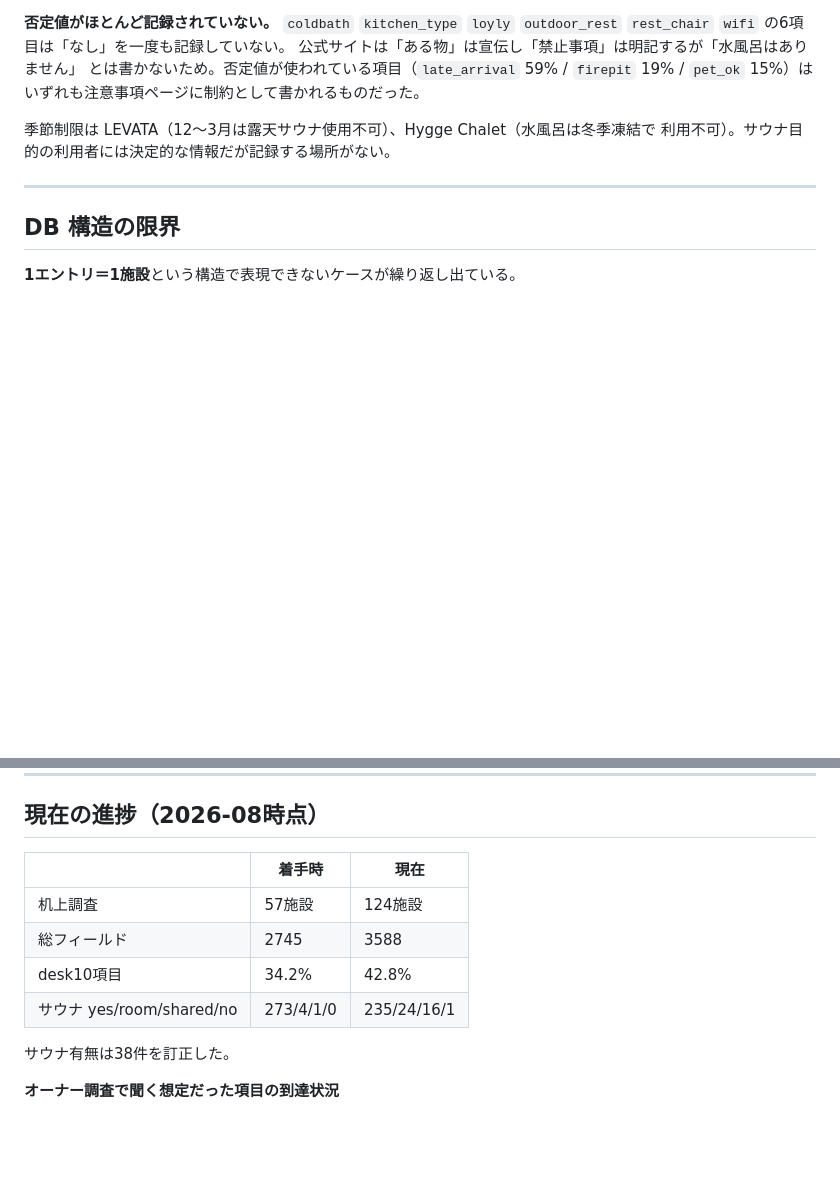
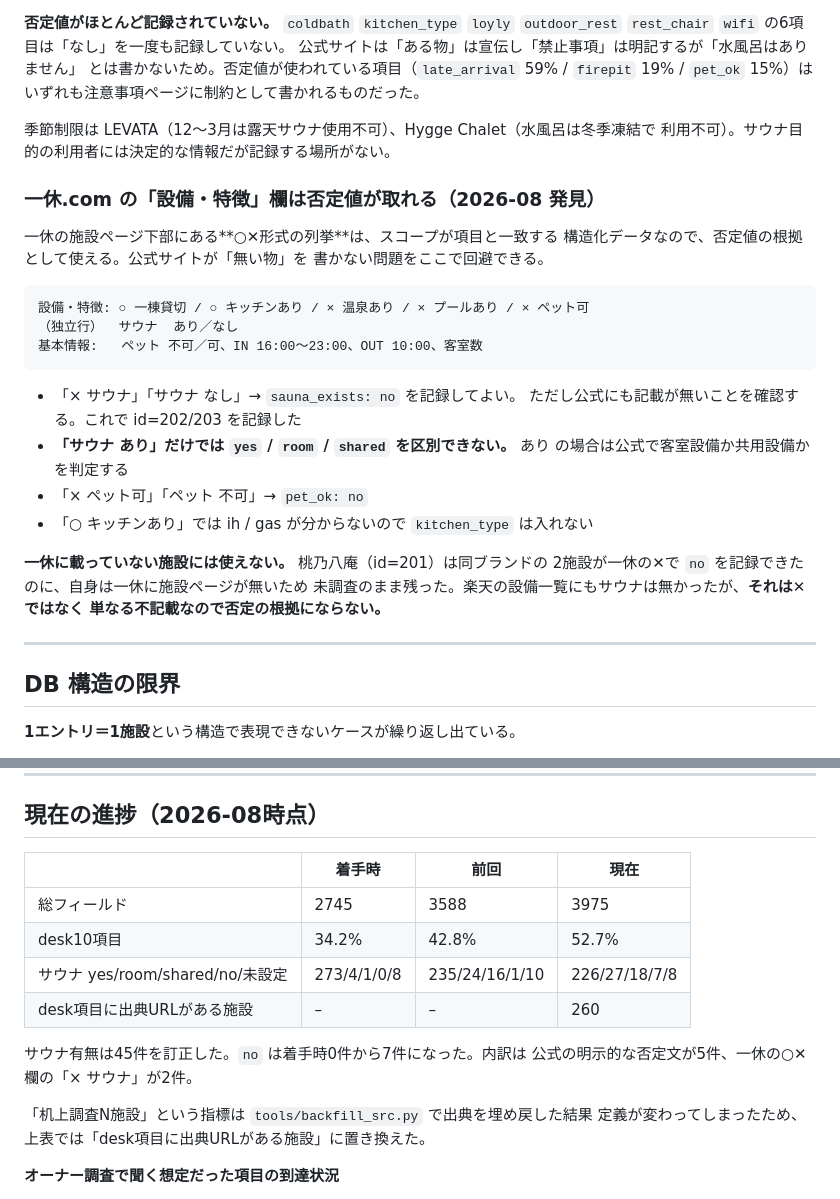
Before and after one commit to alfaras-T/villafaras, a Markdown page: CLAUDE.md, 2 parts joined by grey strips. Rendered like a GitHub page; blank space fills up the shorter version.

Commit message:
一休の○✕欄による否定値取得とOTA URL監査をCLAUDE.mdに追記し進捗表を更新
一休.com の「設備・特徴」欄が○✕形式の列挙であることを利用すると、
公式サイトが「無い物」を書かない問題を回避して否定値が取れる。
スコープが項目と一致する構造化データなので記録条件を満たす。

  「× サウナ」→ sauna_exists=no（id=202/203 をこれで記録）
  「× ペット可」「ペット 不可」→ pet_ok=no

ただし「サウナ あり」だけでは yes/room/shared を区別できないこと、
一休に載っていない施設には使えないこと（id=201 桃乃八庵）も併記した。

あわせて ota の全件走査結果を「公式URLの品質問題」の節に追加した。

進捗表は前回列を残して現在を追加。総フィールド 3588 -> 3975、
desk10項目 42.8% -> 52.7%、sauna_exists の no が 1 -> 7。
「机上調査N施設」は backfill_src.py で出典を埋め戻した際に定義が
変わってしまったため「desk項目に出典URLがある施設」に置き換えた。

Co-Authored-By: Claude Opus 5 <noreply@anthropic.com>

````diff
--- a/CLAUDE.md
+++ b/CLAUDE.md
@@ -323,6 +339,30 @@ Sea by TORAMII=レイトのみ）。
 季節制限は LEVATA（12〜3月は露天サウナ使用不可）、Hygge Chalet（水風呂は冬季凍結で
 利用不可）。サウナ目的の利用者には決定的な情報だが記録する場所がない。
 
+### 一休.com の「設備・特徴」欄は否定値が取れる（2026-08 発見）
+
+一休の施設ページ下部にある**○✕形式の列挙**は、スコープが項目と一致する
+構造化データなので、否定値の根拠として使える。公式サイトが「無い物」を
+書かない問題をここで回避できる。
+
+```
+設備・特徴: ○ 一棟貸切 / ○ キッチンあり / × 温泉あり / × プールあり / × ペット可
+（独立行）  サウナ  あり／なし
+基本情報:   ペット 不可／可、IN 16:00～23:00、OUT 10:00、客室数
+```
+
+- 「× サウナ」「サウナ なし」→ `sauna_exists: no` を記録してよい。
+  ただし公式にも記載が無いことを確認する。これで id=202/203 を記録した
+- **「サウナ あり」だけでは `yes` / `room` / `shared` を区別できない。**
+  あり の場合は公式で客室設備か共用設備かを判定する
+- 「× ペット可」「ペット 不可」→ `pet_ok: no`
+- 「○ キッチンあり」では ih / gas が分からないので `kitchen_type` は入れない
+
+**一休に載っていない施設には使えない。** 桃乃八庵（id=201）は同ブランドの
+2施設が一休の✕で `no` を記録できたのに、自身は一休に施設ページが無いため
+未調査のまま残った。楽天の設備一覧にもサウナは無かったが、**それは✕ではなく
+単なる不記載なので否定の根拠にならない。**
+
 ---
 
 ## DB 構造の限界
@@ -341,14 +381,18 @@ Sea by TORAMII=レイトのみ）。
 
 ## 現在の進捗（2026-08時点）
 
-| | 着手時 | 現在 |
-|---|---|---|
-| 机上調査 | 57施設 | 124施設 |
-| 総フィールド | 2745 | 3588 |
-| desk10項目 | 34.2% | 42.8% |
-| サウナ yes/room/shared/no | 273/4/1/0 | 235/24/16/1 |
+| | 着手時 | 前回 | 現在 |
+|---|---|---|---|
+| 総フィールド | 2745 | 3588 | 3975 |
+| desk10項目 | 34.2% | 42.8% | 52.7% |
+| サウナ yes/room/shared/no/未設定 | 273/4/1/0/8 | 235/24/16/1/10 | 226/27/18/7/8 |
+| desk項目に出典URLがある施設 | – | – | 260 |
 
-サウナ有無は38件を訂正した。
+サウナ有無は45件を訂正した。`no` は着手時0件から7件になった。内訳は
+公式の明示的な否定文が5件、一休の○✕欄の「× サウナ」が2件。
+
+「机上調査N施設」という指標は `tools/backfill_src.py` で出典を埋め戻した結果
+定義が変わってしまったため、上表では「desk項目に出典URLがある施設」に置き換えた。
 
 **オーナー調査で聞く想定だった項目の到達状況**
 
````
Also changed, not shown: other parts of CLAUDE.md (+16 -0 lines).
